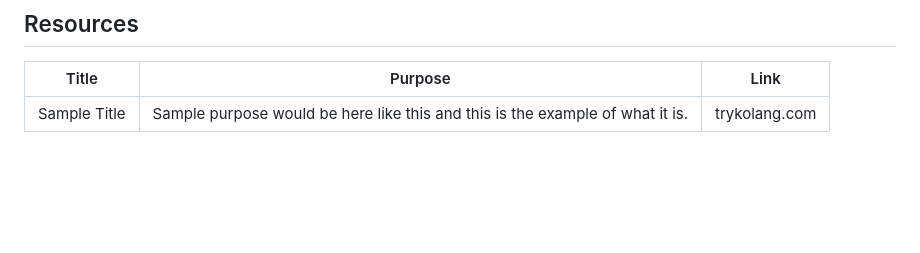
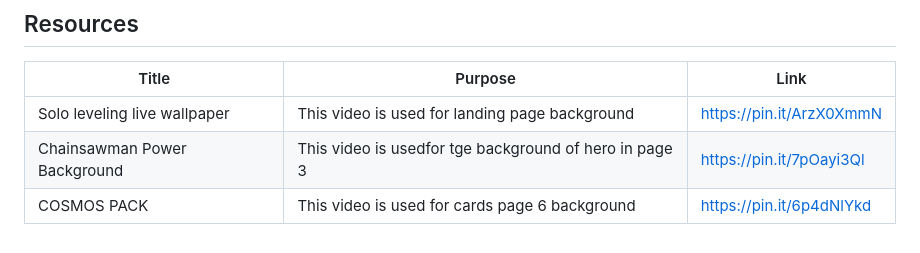
Before and after one commit to Royce012004/WD-HANDS_ON, a Markdown page: readme.md, the part around the change. Rendered like a GitHub page; blank space fills up the shorter version.

Commit message:
inserted the resources used in the repo

```diff
--- a/readme.md
+++ b/readme.md
@@ -109,4 +109,6 @@ WD-ProjectName
 <!-- TODO: Add References -->
 | Title | Purpose | Link |
 |-|-|-|
-| Sample Title | Sample purpose would be here like this and this is the example of what it is. | trykolang.com |
+| Solo leveling live wallpaper | This video is used for landing page background | https://pin.it/ArzX0XmmN |
+| Chainsawman Power Background | This video is usedfor tge background of hero in page 3 | https://pin.it/7pOayi3Ql |
+| COSMOS PACK | This video is used for cards page 6 background | https://pin.it/6p4dNlYkd |
```
